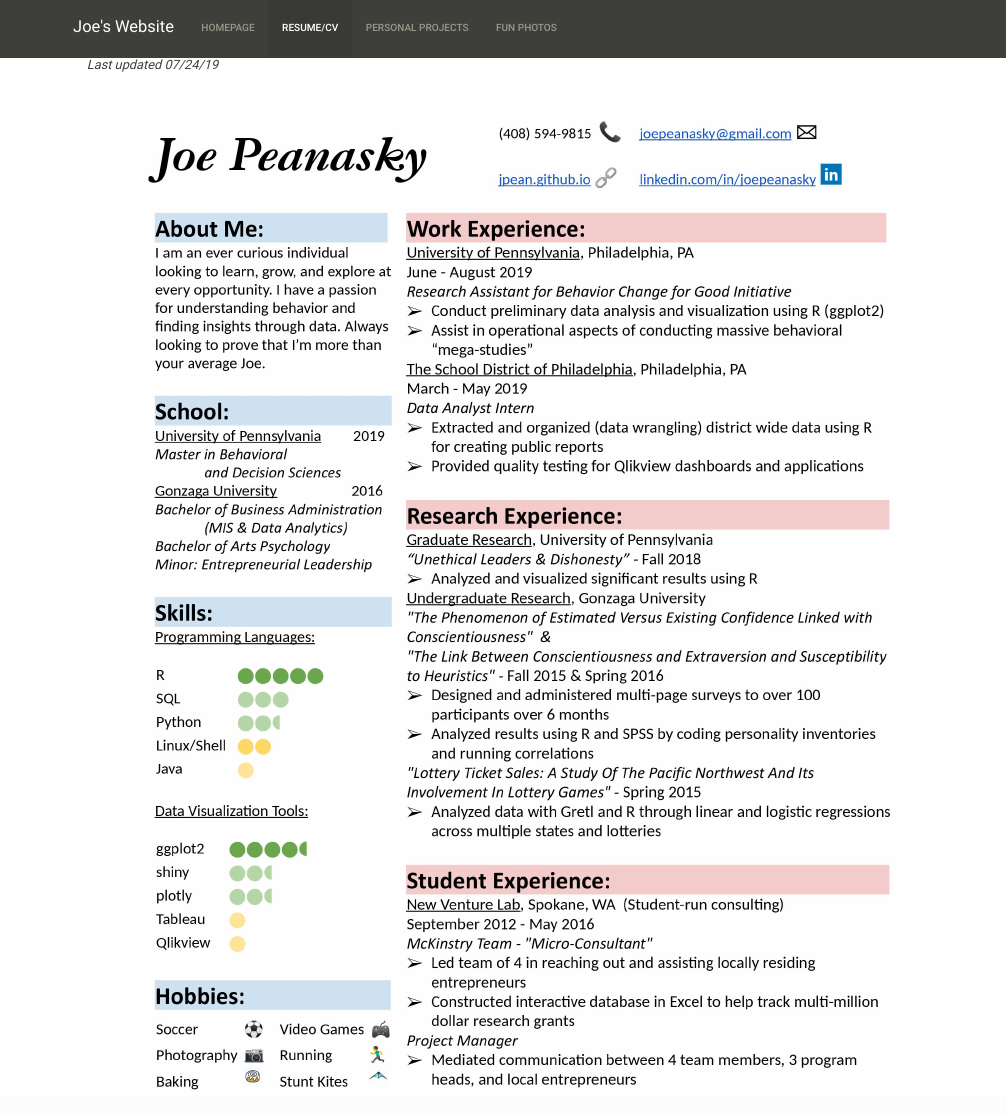
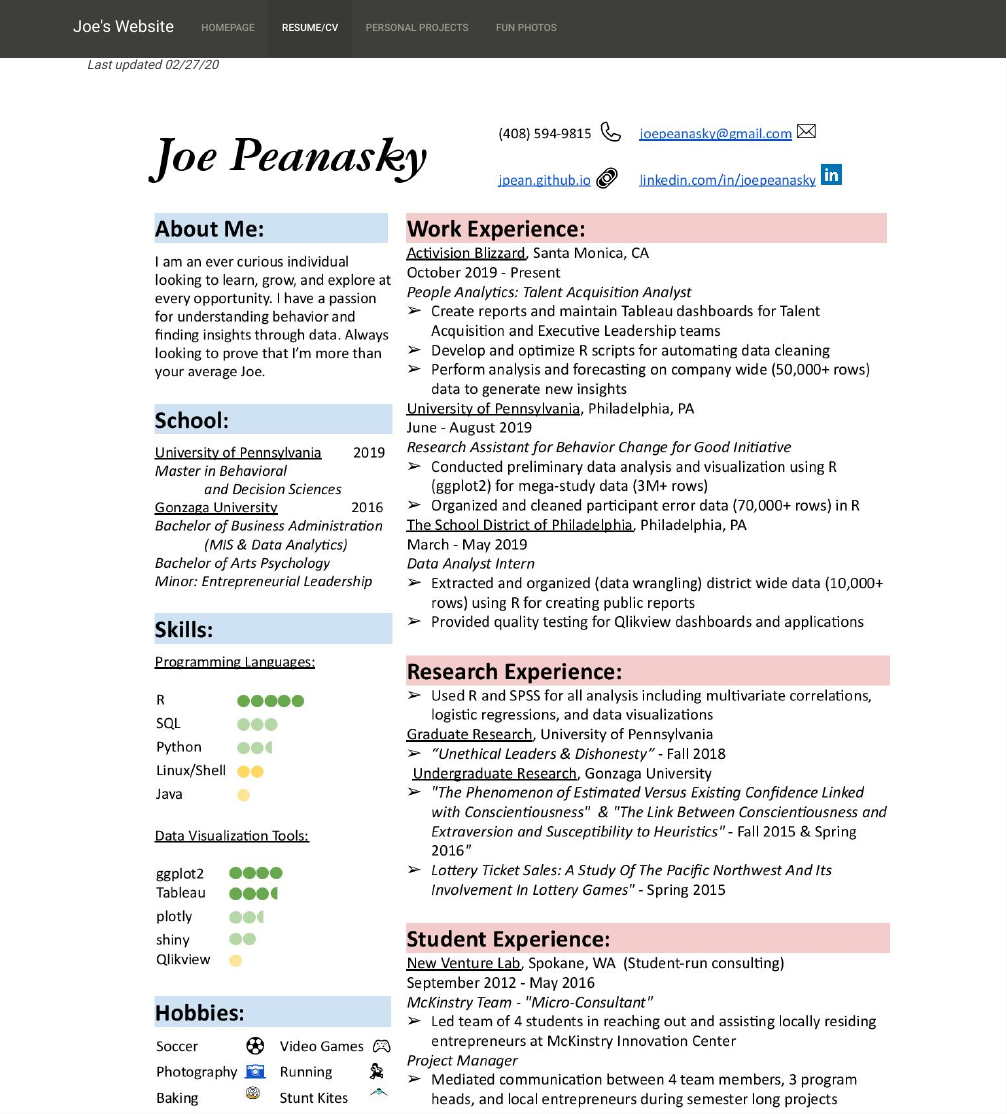
Before and after one commit to jpean/jpean.github.io, an R Markdown document (Resume.Rmd): the page in a window 1100 px wide, from its top. The pictures show the output file Resume.html that the author committed with the source, opened offline; library style sheets and scripts come from the installed R packages.

Commit message:
Actually updating the resume...

```diff
--- a/Resume.Rmd
+++ b/Resume.Rmd
@@ -4,6 +4,6 @@
     theme: sandstone
 ---
 
-*Last updated 07/24/19*
+*Last updated 02/27/20*
 
 [![My Resume](resume.jpg)](https://docs.google.com/document/d/15D19ecT8WBE3bT1_nvt-y2m7wbLOji0H87zRhvfzXrk/edit?usp=sharing)
```
Also changed, not shown: Resume.html, resume.jpg.
